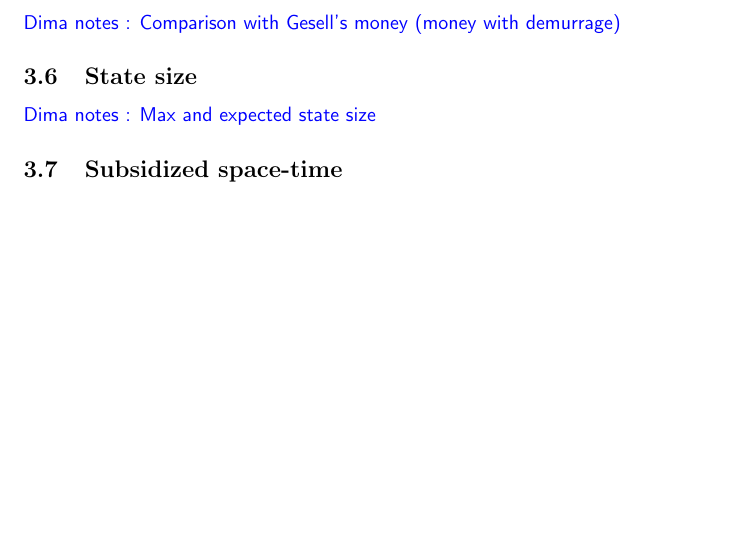
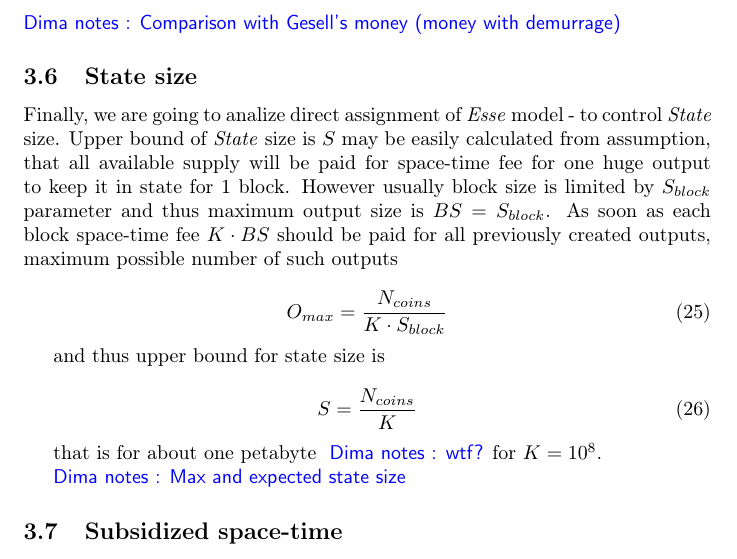
Before and after one commit to ergoplatform/spacefees, a LaTeX paper (main.tex): part of page 9 of 11 before the commit and part of page 9 of 12 after it, cut so that both start at the same text, the shorter picture padded with empty space. Compiled offline with pdfLaTeX.

Commit message:
Start state size section

```diff
--- a/main.tex
+++ b/main.tex
@@ -350,6 +350,24 @@ As we have already noticed in section \ref{minerrew}, miners reward from space-t
 \dnote{Comparison with Gesell's money~(money with demurrage)}
 
 \subsection{State size}
+
+Finally, we are going to analize direct assignment of \esse{} model - to control \state{} size. Upper bound of \state{} size is $S$ may be easily calculated from assumption, that all available supply will be paid for space-time fee for one huge output to keep it in state for 1 block. However usually block size is limited by $S_{block}$ parameter and thus maximum output size is $BS = S_{block}$. As soon as each block space-time fee $K \cdot BS$ should be paid for all previously created outputs, maximum possible number of such outputs
+
+\begin{equation}
+O_{max} = {N_{coins} \over K \cdot S_{block}}
+\end{equation}
+
+and thus upper bound for state size is
+
+\begin{equation}
+S = {N_{coins} \over K}
+\end{equation}
+
+that is for about one petabyte \dnote{wtf?} for $K=10^{8}$.
+% may be estimated for $K$ ~ 1.6*10^{7}
+
+%moved miners will receive $S \cdot K$ coins per block.
+
 \dnote{Max and expected state size}
 
 %Another \esse{} feature, important for miners, is that it provides fee \textbf{mechanism to control state size}, preventing network centralization on a few amount of very powerful computers
```
